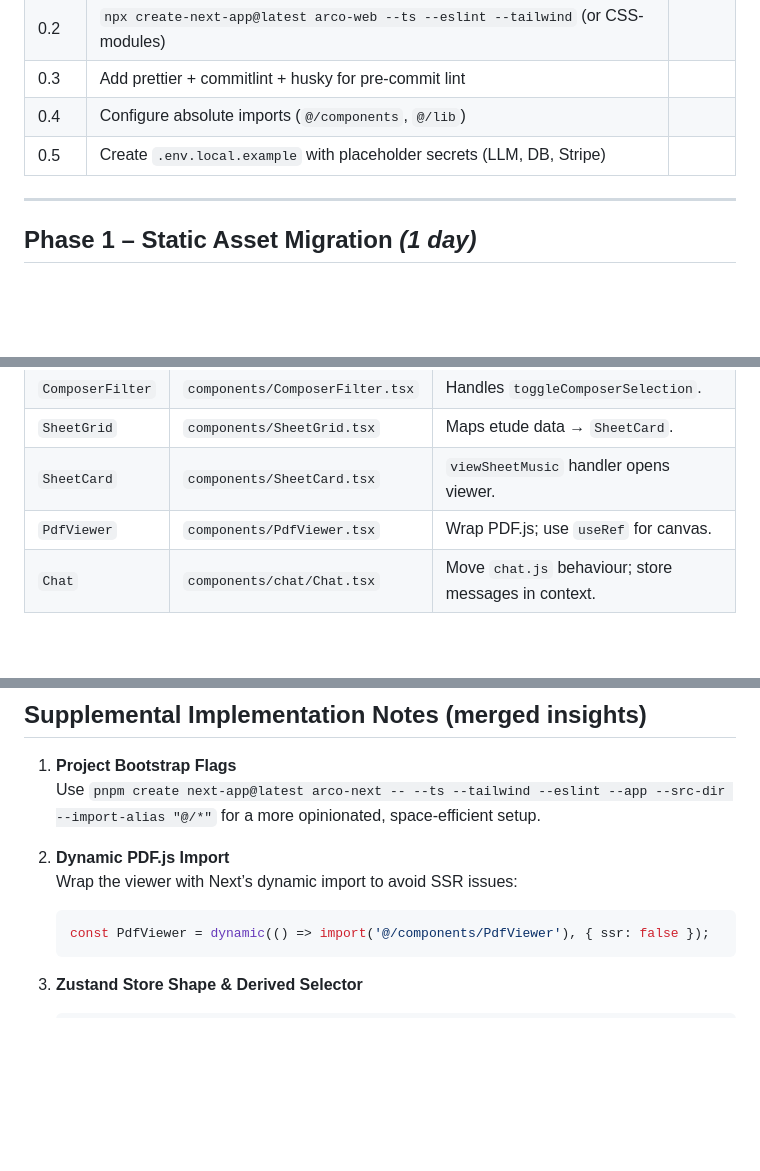
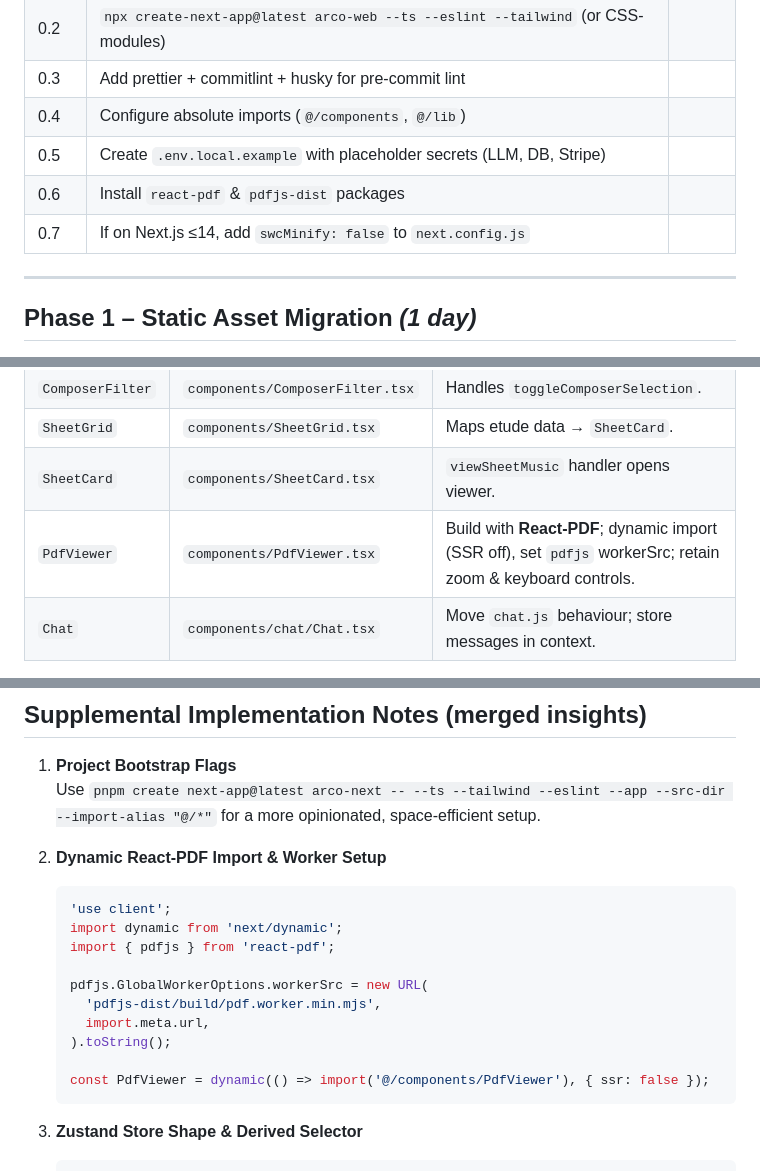
Before and after one commit to delgesu1/arco_rebuild, a Markdown page: docs/nextjs-refactor-plan.md, 3 parts joined by grey strips. Rendered like a GitHub page; blank space fills up the shorter version.

Commit message:
Integrate React-PDF steps into migration plan (Phase 0 & component table); update supplemental note

````diff
--- a/docs/nextjs-refactor-plan.md
+++ b/docs/nextjs-refactor-plan.md
@@ -17,6 +17,8 @@ Legend
 |0.3|Add prettier + commitlint + husky for pre-commit lint| |
 |0.4|Configure absolute imports (`@/components`, `@/lib`)| |
 |0.5|Create `.env.local.example` with placeholder secrets (LLM, DB, Stripe)| |
+|0.6|Install `react-pdf` & `pdfjs-dist` packages| |
+|0.7|If on Next.js ≤14, add `swcMinify: false` to `next.config.js`| |
 
 ---
 
@@ -55,7 +57,7 @@ Break the 2 000-line `main.js` into declarative React components.  Aim for minim
 |`ComposerFilter`|`components/ComposerFilter.tsx`|Handles `toggleComposerSelection`.|
 |`SheetGrid`|`components/SheetGrid.tsx`|Maps etude data → `SheetCard`.|
 |`SheetCard`|`components/SheetCard.tsx`|`viewSheetMusic` handler opens viewer.|
-|`PdfViewer`|`components/PdfViewer.tsx`|Wrap PDF.js; use `useRef` for canvas.|
+|`PdfViewer`|`components/PdfViewer.tsx`|Build with **React-PDF**; dynamic import (SSR off), set `pdfjs` workerSrc; retain zoom & keyboard controls.|
 |`Chat`|`components/chat/Chat.tsx`|Move `chat.js` behaviour; store messages in context.|
 
 ✅ **Parity:**
@@ -139,9 +141,17 @@ Steps:
 1. **Project Bootstrap Flags**
    Use `pnpm create next-app@latest arco-next -- --ts --tailwind --eslint --app --src-dir --import-alias "@/*"` for a more opinionated, space-efficient setup.
 
-2. **Dynamic PDF.js Import**
-   Wrap the viewer with Next’s dynamic import to avoid SSR issues:
+2. **Dynamic React-PDF Import & Worker Setup**
    ```ts
+   'use client';
+   import dynamic from 'next/dynamic';
+   import { pdfjs } from 'react-pdf';
+
+   pdfjs.GlobalWorkerOptions.workerSrc = new URL(
+     'pdfjs-dist/build/pdf.worker.min.mjs',
+     import.meta.url,
+   ).toString();
+
    const PdfViewer = dynamic(() => import('@/components/PdfViewer'), { ssr: false });
    ```
 
````
